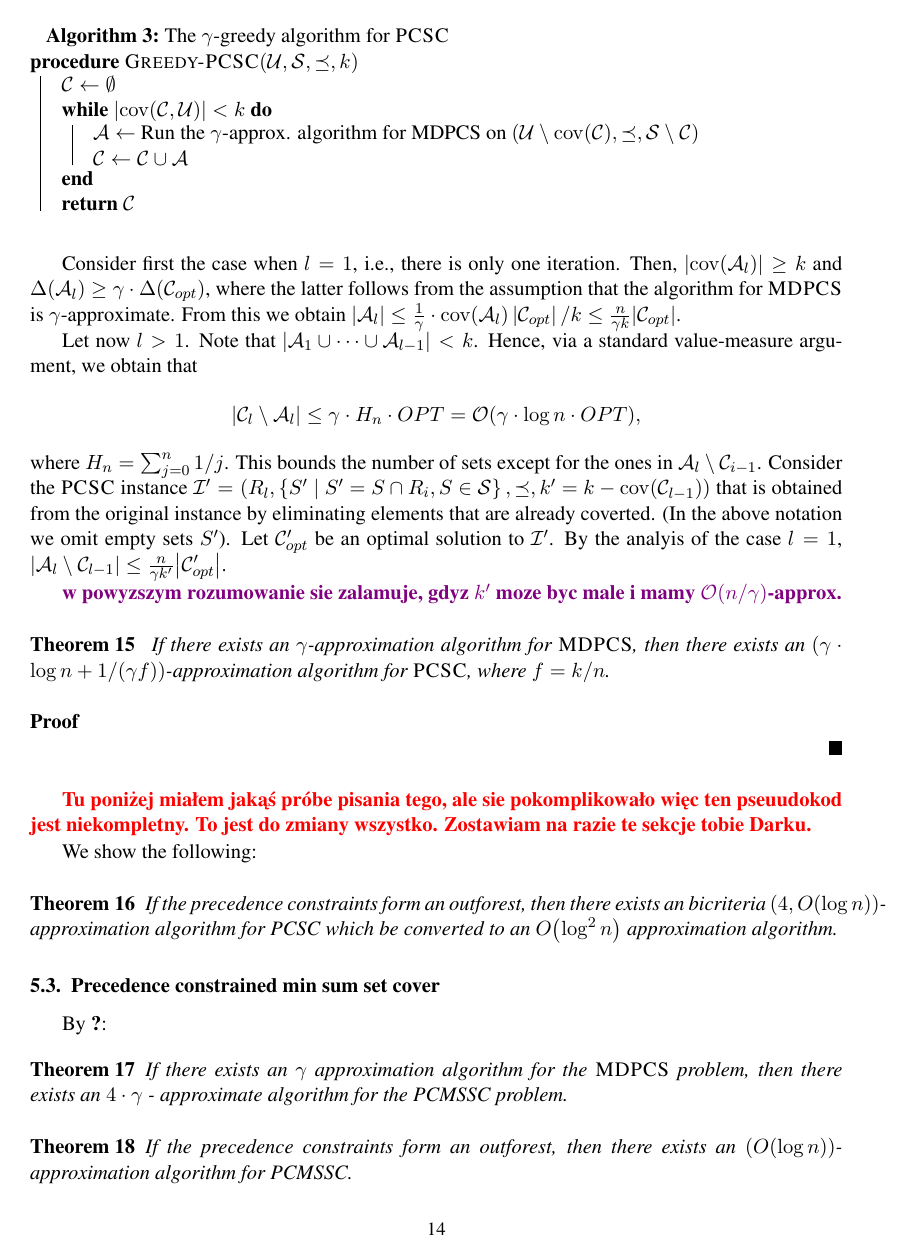
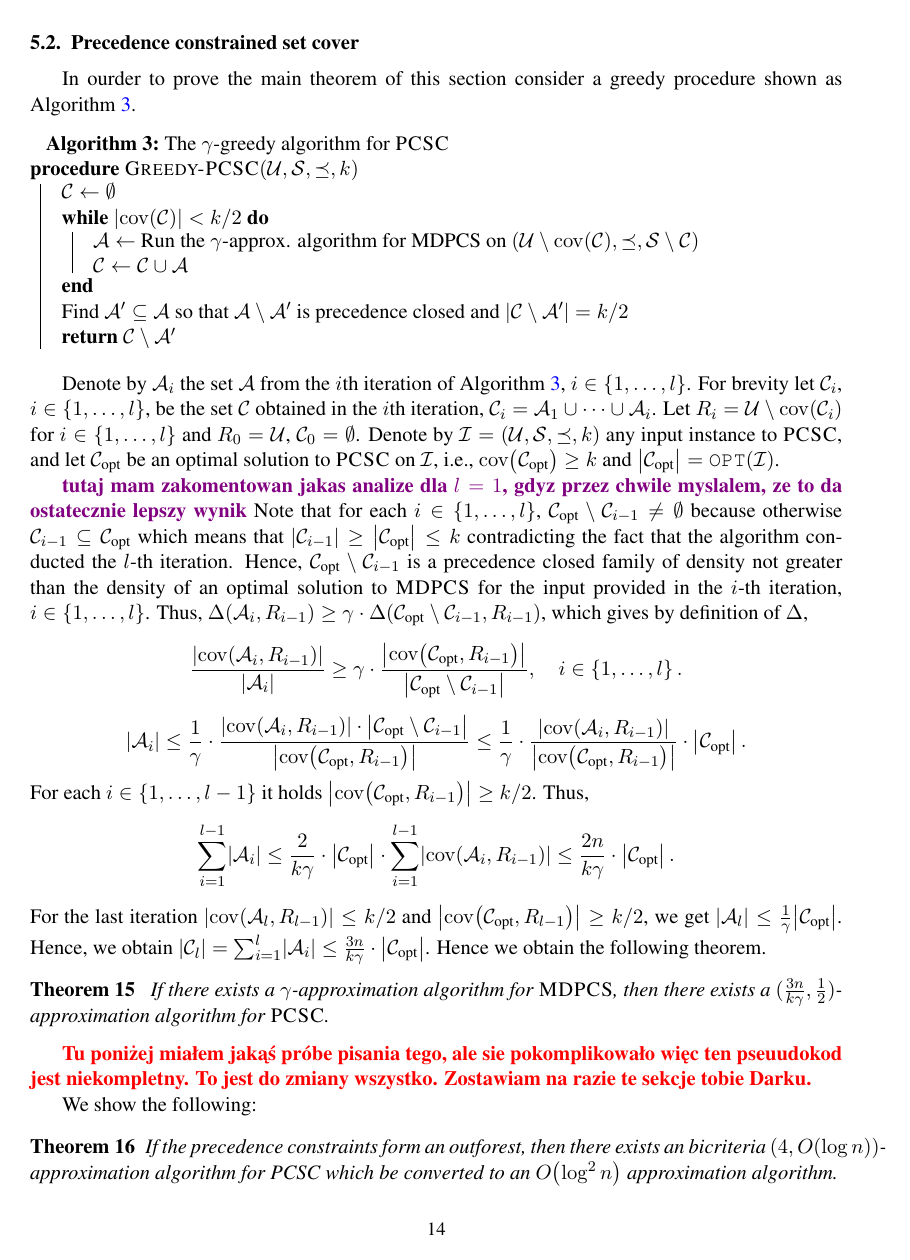
Before and after one commit to MSzyfel/Active-Learning-and-Covering-Problems-with-Precedence, a LaTeX document (main.tex, which reads pseudocodes/set_cover.tex, sections/set_covering_with_constrainst.tex): page 14 of 19. Compiled offline with pdfLaTeX.

Commit message:
5.2 first attempt

```diff
--- a/main.tex
+++ b/main.tex
@@ -67,6 +67,7 @@
 \newcommand{\cU}{\mathcal{U}}
 \newcommand{\cI}{\mathcal{I}}
 \newcommand{\cA}{\mathcal{A}}
+\newcommand{\cZ}{\mathcal{Z}}
 \newcommand{\questioner}{questioner }
 \newcommand{\target}{h^*}
 \newcommand{\bigo}{\mathcal{O}}
@@ -83,6 +84,10 @@
 \newcommand{\blackBox}{\textsc{FindCover}{} }
 \newcommand{\ProcedureMDPCSGreedy}{\textsc{MDPCS-Greedy}}
 \newcommand{\ProcedurePCSC}{\textsc{Greedy-PCSC}}
+
+% opt parameters
+\newcommand{\optPCSC}[1]{\OPT\br{#1}}
+\newcommand{\optPCMSSC}[1]{\OPT_{\sum}\br{#1}}
 
 % functions and parameters
 \newcommand{\cTinD}[1]{\cT[#1]}  % tests in decision tree #1
--- a/pseudocodes/set_cover.tex
+++ b/pseudocodes/set_cover.tex
@@ -5,30 +5,17 @@
 \label{alg:PCSC}
 \SetKwProg{Proc}{procedure}{}{}
 \Proc{$\ProcedurePCSC(\cU, \cS, \preceq, k)$}{
-$\cC \gets \emptyset$\;
+  $\cC \gets \emptyset$\;
 
-\While{$\spr{\cov\br{\cC, \cU}} < k$}{
-$\mathcal{A} \gets$ Run the $\gamma$-approx. algorithm for MDPCS on $(\cU \setminus \cov(\cC), \preceq, \cS\setminus\cC)$\;
+  \While{$\spr{\cov\br{\cC}} < k/2$}{
 
-% \If{$\spr{\cov\br{\cC\cup \mathcal{A}, \cU}} \geq k$}
-% {
-%     Find the minimum budget $B \in [\spr{\mathcal{A}}]$, such that the $\gamma$-approx. algorithm for MDPCS on $(\cU - \cC, \cS-\cC, \mathcal{F}-\cC, B)$ returns a set
-%     $\mathcal{B}$ with $\spr{\cov\br{\mathcal{B}, \cU-\cC}} \geq \frac{k-\cov\br{\cC, \cU}}{\alpha}$\;
-%
-%     \While{$\spr{\cov\br{\cC, \cU}} < k$}{
-%         $\mathcal{B} \gets$ Run the $\gamma$-approx. algorithm for MDPCS on $(\cU - \cC, \cS-\cC, \mathcal{F}-\cC, B)$\;
-%
-%         $\cC\gets \cC \cup \mathcal{B}$\;
-%     }
-%
-%}
+    $\cA \gets$ Run the $\gamma$-approx. algorithm for MDPCS on $(\cU \setminus \cov(\cC), \preceq, \cS\setminus\cC)$\;
 
-% \ForEach{$u \in \cov\br{\mathcal{A}, \cU-\cC}$}{
-%     $c\br{u}\gets \Delta\br{\mathcal{A}, \cU-\cC}$\;
-% }
-$\cC \gets \cC \cup \mathcal{A}$\;
-}
-\Return $\cC$
+    $\cC \gets \cC \cup \cA$\;
+  }
+  Find $\cA'\subseteq\cA$ so that $\cA\setminus\cA'$ is precedence closed and $\spr{\cC\setminus\cA'}=k/2$\;
+
+  \Return $\cC\setminus\cA'$
 }
 \end{algorithm}
 
--- a/sections/set_covering_with_constrainst.tex
+++ b/sections/set_covering_with_constrainst.tex
@@ -63,5 +63,12 @@ Since $C$ is constant, the theorem follows.
 
 
 \subsection{Precedence constrained set cover}
+\newcommand{\cCopt}{\cC_{\textup{opt}}} %optimal solution to PCSC
 
+In ourder to prove the main theorem of this section consider a greedy procedure shown as Algorithm~\ref{alg:PCSC}.
+\input{pseudocodes/set_cover.tex}
+Denote by $\cA_i$ the set $\cA$ from the $i$th iteration of Algorithm~\ref{alg:PCSC}, $i\in\brc{1,\ldots,l}$.
+For brevity let $\cC_i$, $i\in\brc{1,\ldots,l}$, be the set $\cC$ obtained in the $i$th iteration, $\cC_i=\cA_1\cup\cdots\cup\cA_i$.
+Let $R_i=\cU\setminus\cov\br{\cC_i}$ for $i\in\brc{1,\ldots,l}$ and $R_0=\cU$, $\cC_0=\emptyset$.
+Denote by $\cI=(\cU,\cS,\preceq,k)$ any input instance to $\ProblemPCSC$, and let $\cCopt$ be an optimal solution to $\ProblemPCSC$ on $\cI$, i.e., $\cov\br{\cCopt}\geq k$ and $\spr{\cCopt}=\optPCSC{\cI}$.
 
@@ -80,35 +75,29 @@ Let for the border case $R_0=\emptyset$ and $\cC_0=\emptyset$.
-Consider first the case when $l=1$, i.e., there is only one iteration.
-Then, $\spr{\cov\br{\cA_l}}\geq k$ and $\Delta\br{\cA_l}\geq\gamma\cdot\Delta\br{\cC_{opt}}$, where the latter follows from the assumption that the algorithm for $\ProblemMDPCS$ is $\gamma$-approximate.
-From this we obtain
-$\spr{\cA_l}  \leq \frac{1}{\gamma}\cdot \cov\br{\cA_l}\spr{\cC_{opt}}/k \leq \frac{n}{\gamma k}\spr{\cC_{opt}}$.
-
-
-Let now $l>1$.
-Note that $\spr{\cA_1\cup\cdots\cup\cA_{l-1}}<k$.
-Hence, via a standard value-measure argument, we obtain that
+\DD{tutaj mam zakomentowan jakas analize dla $l=1$, gdyz przez chwile myslalem, ze to da ostatecznie lepszy wynik}
+% Consider first the case when $l=1$, i.e., there is only one iteration.
+% Then, $\spr{\cov\br{\cA_l}}\geq k$ and $\Delta\br{\cA_l}\geq\gamma\cdot\Delta\br{\cCopt}$, where the latter follows from the assumption that the algorithm for $\ProblemMDPCS$ is $\gamma$-approximate.
+% From this we obtain
+% $\spr{\cA_l}  \leq \frac{1}{\gamma}\cdot \spr{\cov\br{\cA_l}}\cdot\spr{\cCopt}/k \leq \frac{n}{\gamma k}\spr{\cCopt}$, where the latter is by a trivial upper bound $\spr{\cov\br{\cA_l}}\leq n$.
+Note that for each $i\in\brc{1,\ldots,l}$, $\cCopt\setminus\cC_{i-1}\neq\emptyset$ because otherwise $\cC_{i-1}\subseteq\cCopt$ which means that $\spr{\cC_{i-1}}\geq\spr{\cCopt}\leq k$ contradicting the fact that the algorithm conducted the $l$-th iteration.
+Hence, $\cCopt\setminus\cC_{i-1}$ is a precedence closed family of density not greater than the density of an optimal solution to $\ProblemMDPCS$ for the input provided in the $i$-th iteration, $i\in\brc{1,\ldots,l}$.
+Thus, $\Delta(\cA_i,R_{i-1}) \geq \gamma\cdot\Delta(\cCopt\setminus\cC_{i-1},R_{i-1})$, which gives by definition of $\Delta$,
 $$
-\spr{\cC_l\setminus\cA_{l}} \leq \gamma\cdot H_n \cdot OPT = \bigo(\gamma\cdot\log n\cdot OPT),
+\frac{\spr{\cov\br{\cA_i,R_{i-1}}}}{\spr{\cA_i}} \geq \gamma\cdot\frac{\spr{\cov\br{\cCopt,R_{i-1}}}}{\spr{\cCopt\setminus\cC_{i-1}}}, \quad i\in\brc{1,\ldots,l}.
 $$
-where $H_n=\sum_{j=0}^n 1/j$.
-This bounds the number of sets except for the ones in $\cA_l\setminus\cC_{i-1}$.
-Consider the $\ProblemPCSC$ instance $\cI'=\br{R_l,\brc{S'\mid S'=S\cap R_i,S\in\cS},\preceq,k'=k-\cov\br{\cC_{l-1}}}$ that is obtained from the original instance by eliminating elements that are already coverted.
-(In the above notation we omit empty sets $S'$).
-Let $\cC_{opt}'$ be an optimal solution to $\cI'$.
-By the analyis of the case $l=1$, $\spr{\cA_l\setminus\cC_{l-1}}\leq\frac{n}{\gamma k'}\spr{\cC_{opt}'}$.
-
-\DD{w powyzszym rozumowanie sie zalamuje, gdyz $k'$ moze byc male i mamy $\bigo(n/\gamma)$-approx.}
-
-
-
+$$
+\spr{\cA_i} \leq \frac{1}{\gamma} \cdot \frac{ \spr{\cov\br{\cA_i,R_{i-1}}} \cdot \spr{\cCopt\setminus\cC_{i-1}} }{ \spr{\cov\br{\cCopt,R_{i-1}}} }
+            \leq \frac{1}{\gamma} \cdot \frac{ \spr{\cov\br{\cA_i,R_{i-1}}} }{ \spr{\cov\br{\cCopt,R_{i-1}}} } \cdot \spr{\cCopt}.
+$$
+For each $i\in\brc{1,\ldots,l-1}$ it holds $\spr{\cov\br{\cCopt,R_{i-1}}}\geq k/2$.
+Thus,
+$$
+\sum_{i=1}^{l-1}\spr{\cA_i} \leq \frac{2}{k\gamma} \cdot \spr{\cCopt} \cdot \sum_{i=1}^{l-1}\spr{\cov\br{\cA_i,R_{i-1}}} \leq \frac{2n}{k\gamma} \cdot \spr{\cCopt}.
+$$
+For the last iteration $\spr{\cov\br{\cA_l,R_{l-1}}}\leq k/2$ and $\spr{\cov\br{\cCopt,R_{l-1}}}\geq k/2$, we get $\spr{\cA_l}\leq \frac{1}{\gamma}\spr{\cCopt}$.
+Hence, we obtain $\spr{\cC_l}=\sum_{i=1}^l\spr{\cA_i}\leq\frac{3n}{k\gamma}\cdot\spr{\cCopt}$.
+Hence we obtain the following theorem.
 \begin{theorem} \label{thm:MDPCStoPCSC}
-    If there exists an $\gamma$-approximation algorithm for $\ProblemMDPCS$, then there exists an $(\gamma\cdot\log n +1/(\gamma f))$-approximation algorithm for $\ProblemPCSC$, where $f=k/n$.
+    If there exists a $\gamma$-approximation algorithm for $\ProblemMDPCS$, then there exists a $(\frac{3n}{k\gamma},\frac{1}{2})$-approximation algorithm for $\ProblemPCSC$.
 \end{theorem}
-\begin{proof}
-
-    % \begin{lemma}
-    %     Let $u_1,\dots, u_p$ be the ele
-    % \end{lemma}
-\end{proof}
 
 \MS{Tu poniżej miałem jakąś próbe pisania tego, ale sie pokomplikowało więc ten pseuudokod jest niekompletny. To jest do zmiany wszystko. Zostawiam na razie te sekcje tobie Darku.}
 
```
Also changed, not shown: sections/introduction.tex (+2 -0 lines), sections/preliminaries.tex (+4 -0 lines), pseudocodes/set_cover.tex (12 more changed lines), sections/set_covering_with_constrainst.tex (12 more changed lines).
